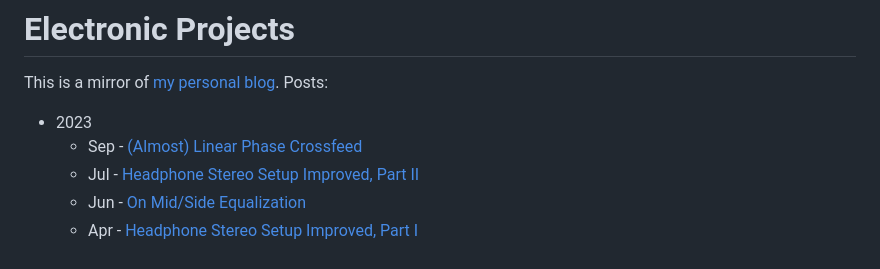
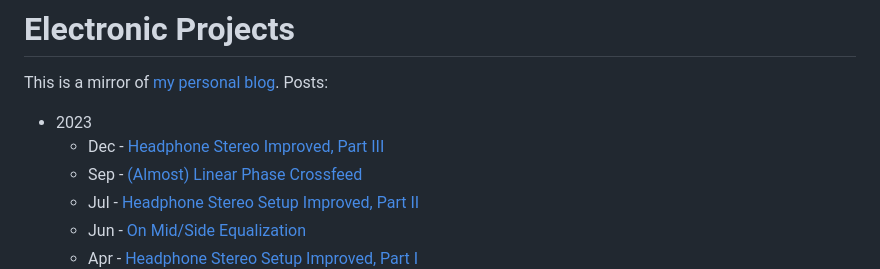
Before and after one commit to mnaganov/mnaganov.github.io, a Markdown page: README.md, the part around the change. Drawn GitHub-style.

```diff
--- a/README.md
+++ b/README.md
@@ -3,6 +3,7 @@
 This is a mirror of [my personal blog](https://melp242.blogspot.com/). Posts:
 
 * 2023
+  - Dec - [Headphone Stereo Improved, Part III](2023/12/headphone-stereo-setup-improved-part-iii.md)
   - Sep - [(Almost) Linear Phase Crossfeed](2023/09/almost-linear-phase-crossfeed.md)
   - Jul - [Headphone Stereo Setup Improved, Part II](2023/07/headphone-stereo-setup-improved-part-ii.md)
   - Jun - [On Mid/Side Equalization](2023/06/on-midside-equalization.md)
```
Also changed, not shown: 2023/12/headphone-stereo-setup-improved-part-iii.md (added, +446 -0 lines).
